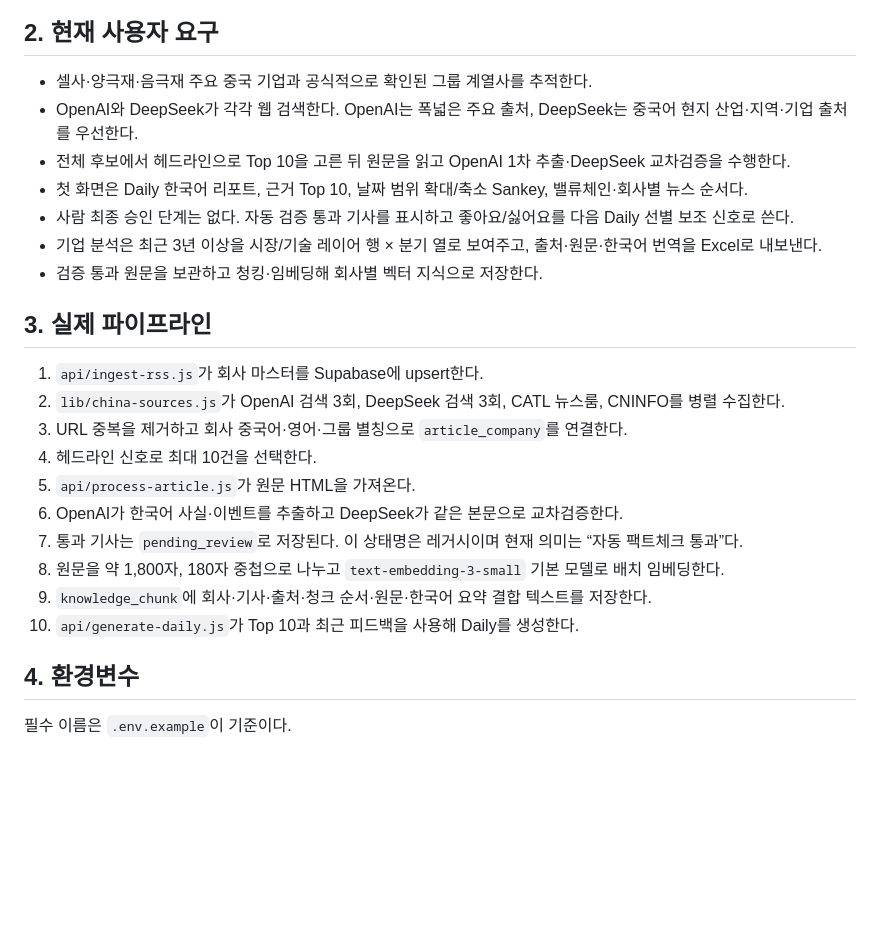
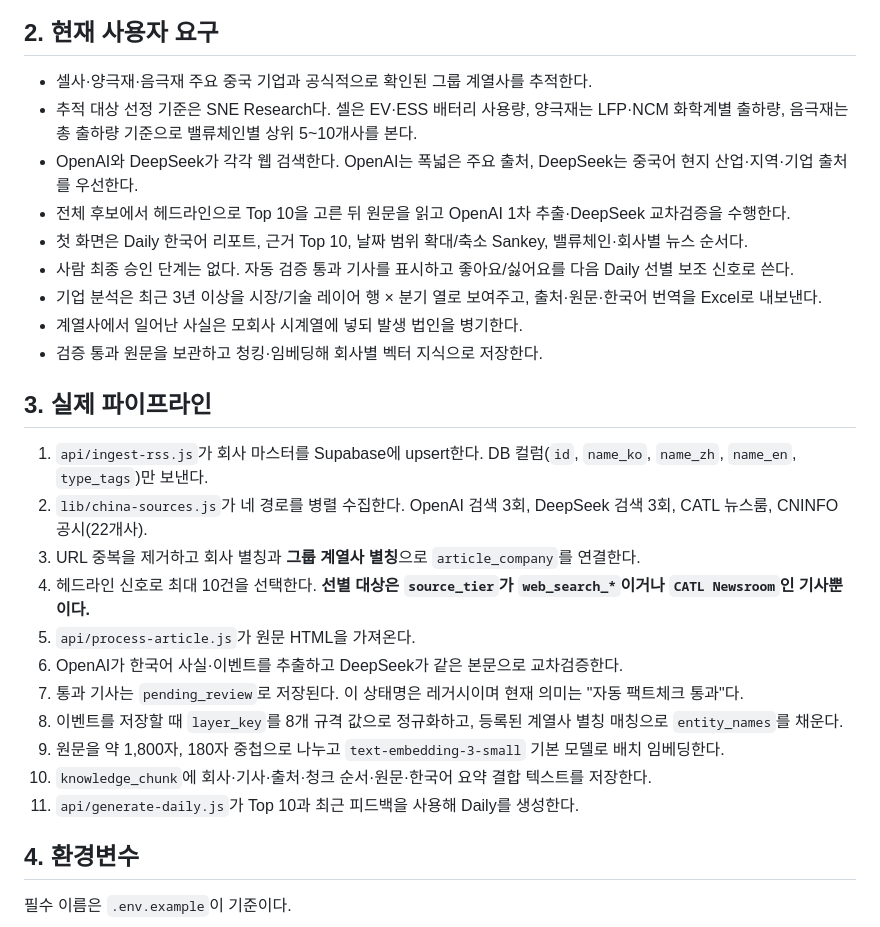
Before and after one commit to dongiljeffjang-ux/china_battery_info, a Markdown page: docs/HANDOFF.md, the part around one of its changes. Drawn GitHub-style; blank space fills up the shorter version.

```diff
--- a/docs/HANDOFF.md
+++ b/docs/HANDOFF.md
@@ -18,25 +18,28 @@
 ## 2. 현재 사용자 요구
 
 - 셀사·양극재·음극재 주요 중국 기업과 공식적으로 확인된 그룹 계열사를 추적한다.
+- 추적 대상 선정 기준은 SNE Research다. 셀은 EV·ESS 배터리 사용량, 양극재는 LFP·NCM 화학계별 출하량, 음극재는 총 출하량 기준으로 밸류체인별 상위 5~10개사를 본다.
 - OpenAI와 DeepSeek가 각각 웹 검색한다. OpenAI는 폭넓은 주요 출처, DeepSeek는 중국어 현지 산업·지역·기업 출처를 우선한다.
 - 전체 후보에서 헤드라인으로 Top 10을 고른 뒤 원문을 읽고 OpenAI 1차 추출·DeepSeek 교차검증을 수행한다.
 - 첫 화면은 Daily 한국어 리포트, 근거 Top 10, 날짜 범위 확대/축소 Sankey, 밸류체인·회사별 뉴스 순서다.
 - 사람 최종 승인 단계는 없다. 자동 검증 통과 기사를 표시하고 좋아요/싫어요를 다음 Daily 선별 보조 신호로 쓴다.
 - 기업 분석은 최근 3년 이상을 시장/기술 레이어 행 × 분기 열로 보여주고, 출처·원문·한국어 번역을 Excel로 내보낸다.
+- 계열사에서 일어난 사실은 모회사 시계열에 넣되 발생 법인을 병기한다.
 - 검증 통과 원문을 보관하고 청킹·임베딩해 회사별 벡터 지식으로 저장한다.
 
 ## 3. 실제 파이프라인
 
-1. `api/ingest-rss.js`가 회사 마스터를 Supabase에 upsert한다.
-2. `lib/china-sources.js`가 OpenAI 검색 3회, DeepSeek 검색 3회, CATL 뉴스룸, CNINFO를 병렬 수집한다.
-3. URL 중복을 제거하고 회사 중국어·영어·그룹 별칭으로 `article_company`를 연결한다.
-4. 헤드라인 신호로 최대 10건을 선택한다.
+1. `api/ingest-rss.js`가 회사 마스터를 Supabase에 upsert한다. DB 컬럼(`id`, `name_ko`, `name_zh`, `name_en`, `type_tags`)만 보낸다.
+2. `lib/china-sources.js`가 네 경로를 병렬 수집한다. OpenAI 검색 3회, DeepSeek 검색 3회, CATL 뉴스룸, CNINFO 공시(22개사).
+3. URL 중복을 제거하고 회사 별칭과 **그룹 계열사 별칭**으로 `article_company`를 연결한다.
+4. 헤드라인 신호로 최대 10건을 선택한다. **선별 대상은 `source_tier`가 `web_search_*`이거나 `CATL Newsroom`인 기사뿐이다.**
 5. `api/process-article.js`가 원문 HTML을 가져온다.
 6. OpenAI가 한국어 사실·이벤트를 추출하고 DeepSeek가 같은 본문으로 교차검증한다.
-7. 통과 기사는 `pending_review`로 저장된다. 이 상태명은 레거시이며 현재 의미는 “자동 팩트체크 통과”다.
-8. 원문을 약 1,800자, 180자 중첩으로 나누고 `text-embedding-3-small` 기본 모델로 배치 임베딩한다.
-9. `knowledge_chunk`에 회사·기사·출처·청크 순서·원문·한국어 요약 결합 텍스트를 저장한다.
-10. `api/generate-daily.js`가 Top 10과 최근 피드백을 사용해 Daily를 생성한다.
+7. 통과 기사는 `pending_review`로 저장된다. 이 상태명은 레거시이며 현재 의미는 "자동 팩트체크 통과"다.
+8. 이벤트를 저장할 때 `layer_key`를 8개 규격 값으로 정규화하고, 등록된 계열사 별칭 매칭으로 `entity_names`를 채운다.
+9. 원문을 약 1,800자, 180자 중첩으로 나누고 `text-embedding-3-small` 기본 모델로 배치 임베딩한다.
+10. `knowledge_chunk`에 회사·기사·출처·청크 순서·원문·한국어 요약 결합 텍스트를 저장한다.
+11. `api/generate-daily.js`가 Top 10과 최근 피드백을 사용해 Daily를 생성한다.
 
 ## 4. 환경변수
 
```
Also changed, not shown: other parts of docs/HANDOFF.md (+60 -12 lines), docs/DECISIONS-2026-09-02.md (added, +64 -0 lines).
